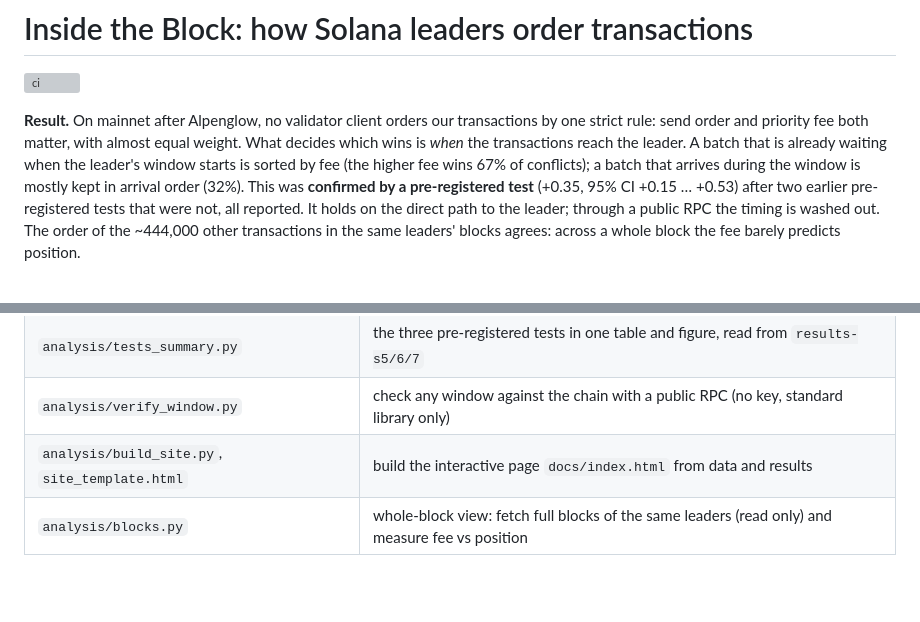
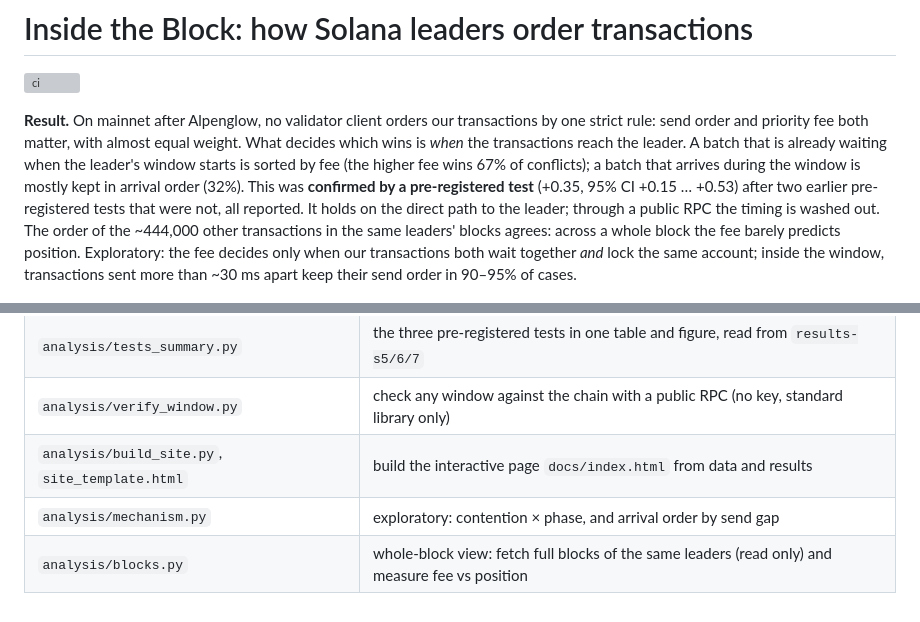
Before and after one commit to bit-nexus-labs/solana-block-ordering, a Markdown page: README.md, 2 parts joined by grey strips. Rendered like a GitHub page; blank space fills up the shorter version; grey boxes are pictures that could not be loaded.

Commit message:
Exploratory: when exactly the fee decides

```diff
--- a/README.md
+++ b/README.md
@@ -10,7 +10,9 @@ window is mostly kept in arrival order (32%). This was **confirmed by a pre-regi
 (+0.35, 95% CI +0.15 … +0.53) after two earlier pre-registered tests that were not, all reported. It
 holds on the direct path to the leader; through a public RPC the timing is washed out. The order of
 the ~444,000 other transactions in the same leaders' blocks agrees: across a whole block the fee
-barely predicts position.
+barely predicts position. Exploratory: the fee decides only when our transactions both wait together
+*and* lock the same account; inside the window, transactions sent more than ~30 ms apart keep their
+send order in 90–95% of cases.
 
 ![Three pre-registered tests](results/preregistered_tests.png)
 
@@ -204,4 +206,5 @@ install the latest `numpy pandas matplotlib tabulate pytest` instead of the pinn
 | `analysis/tests_summary.py` | the three pre-registered tests in one table and figure, read from `results-s5/6/7` |
 | `analysis/verify_window.py` | check any window against the chain with a public RPC (no key, standard library only) |
 | `analysis/build_site.py`, `site_template.html` | build the interactive page `docs/index.html` from data and results |
+| `analysis/mechanism.py` | exploratory: contention × phase, and arrival order by send gap |
 | `analysis/blocks.py` | whole-block view: fetch full blocks of the same leaders (read only) and measure fee vs position |
```
Also changed, not shown: REPORT.md (+25 -0 lines), docs/mechanism.png (added), results/mechanism.png (added), 6 other files.
